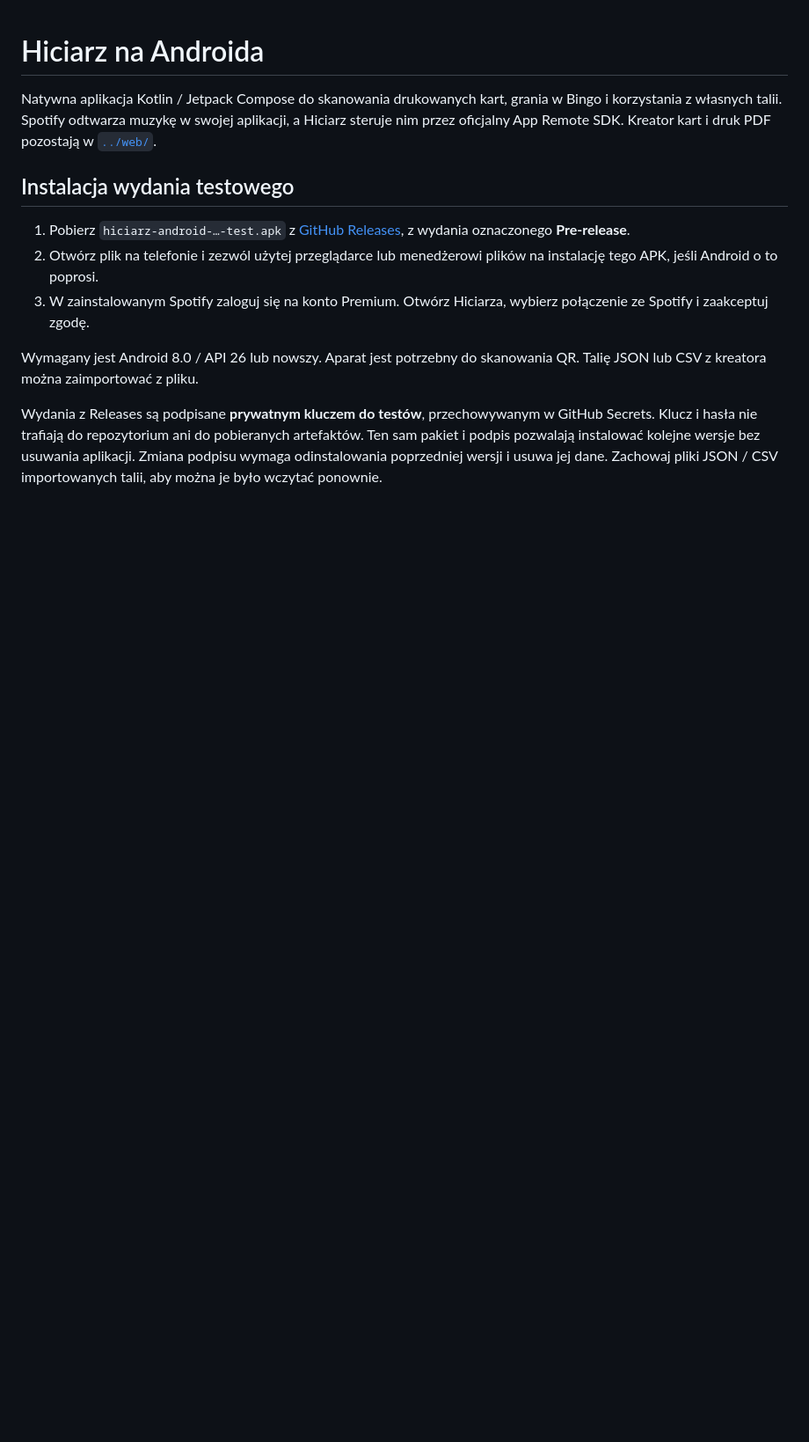
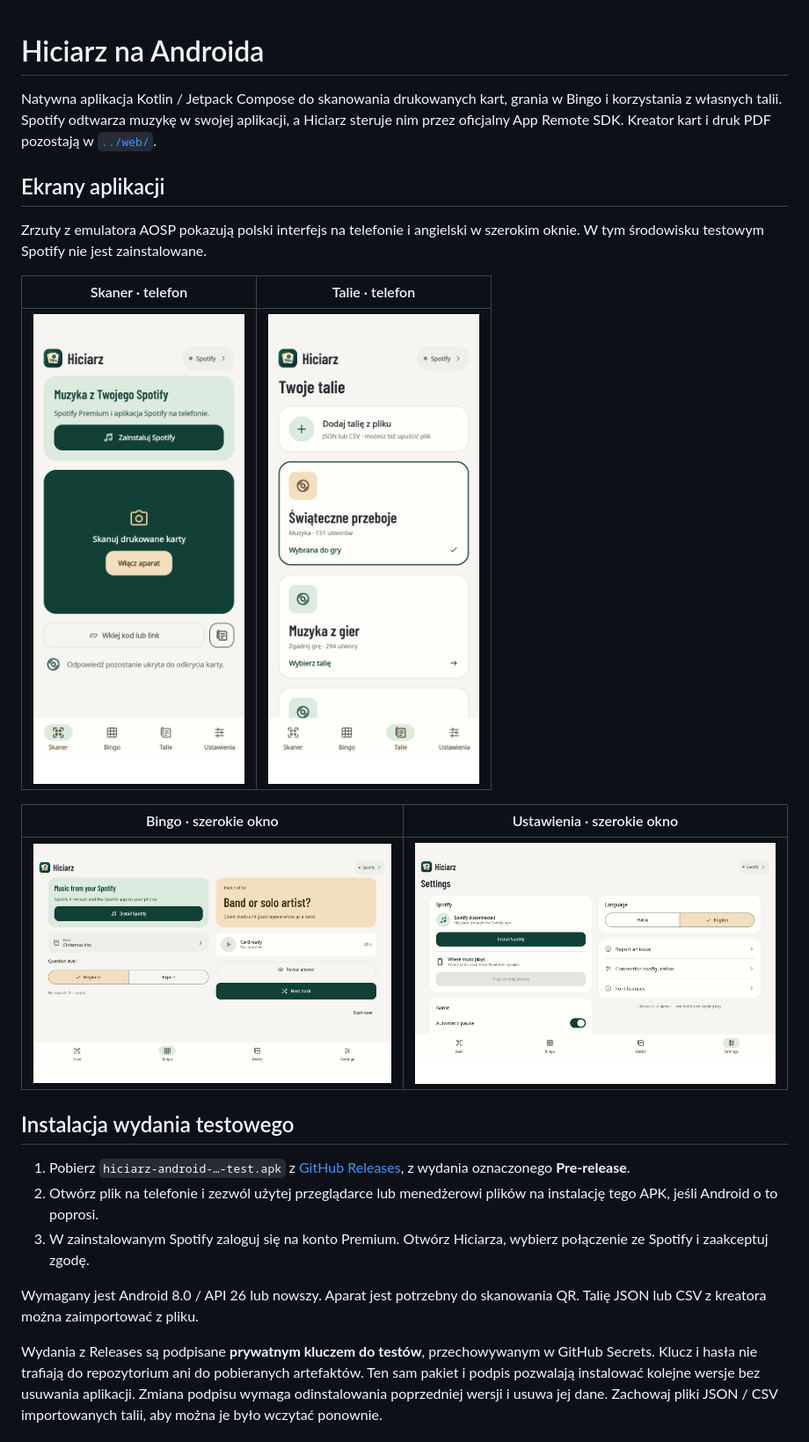
Before and after one commit to ArtifexEt/Hiciarz, a Markdown page: android-app/README.md, the part around one of its changes. Shown at 88% size. GitHub-like rendering; pictures changed too: android-app/docs/screenshots/phone-decks-pl.png (added), android-app/docs/screenshots/phone-scan-pl.png (added), android-app/docs/screenshots/tablet-bingo-en.png (added); blank space fills up the shorter version.

```diff
--- a/android-app/README.md
+++ b/android-app/README.md
@@ -1,6 +1,18 @@
 # Hiciarz na Androida
 
 Natywna aplikacja Kotlin / Jetpack Compose do skanowania drukowanych kart, grania w Bingo i korzystania z własnych talii. Spotify odtwarza muzykę w swojej aplikacji, a Hiciarz steruje nim przez oficjalny App Remote SDK. Kreator kart i druk PDF pozostają w [`../web/`](../web/).
+
+## Ekrany aplikacji
+
+Zrzuty z emulatora AOSP pokazują polski interfejs na telefonie i angielski w szerokim oknie. W tym środowisku testowym Spotify nie jest zainstalowane.
+
+| Skaner · telefon | Talie · telefon |
+| --- | --- |
+| <img src="docs/screenshots/phone-scan-pl.png" width="240" alt="Natywny skaner kart z przyciskiem aparatu i dolną nawigacją" /> | <img src="docs/screenshots/phone-decks-pl.png" width="240" alt="Biblioteka talii z importem JSON lub CSV i playlistą z 294 utworami z gier" /> |
+
+| Bingo · szerokie okno | Ustawienia · szerokie okno |
+| --- | --- |
+| <img src="docs/screenshots/tablet-bingo-en.png" width="480" alt="Dwukolumnowy widok Bingo z wyborem poziomu, pytaniem i odtwarzaniem" /> | <img src="docs/screenshots/tablet-settings-en.png" width="480" alt="Dwukolumnowe ustawienia Spotify, odtwarzania i języka" /> |
 
 ## Instalacja wydania testowego
 
```
Also changed, not shown: other parts of android-app/README.md (+2 -0 lines), 1 other file.
